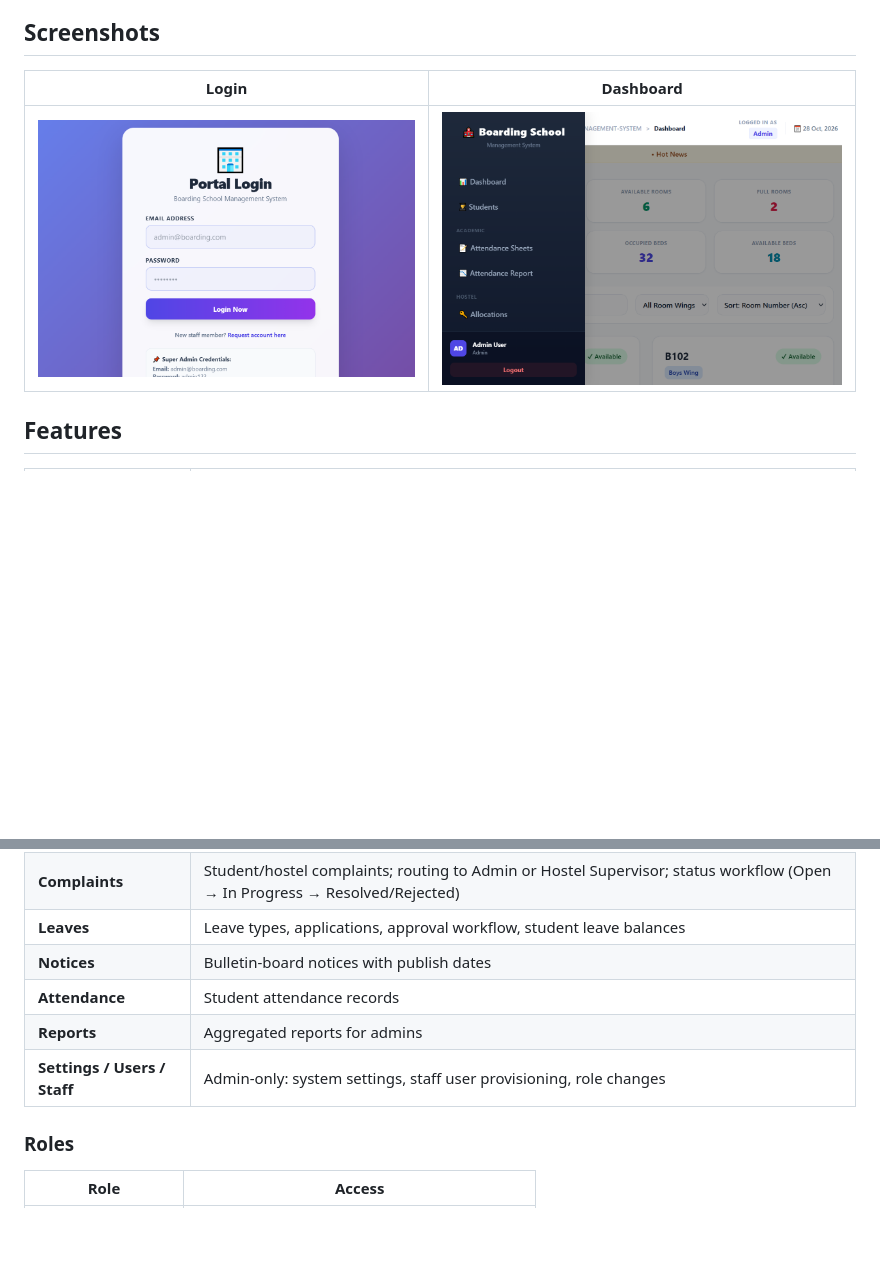
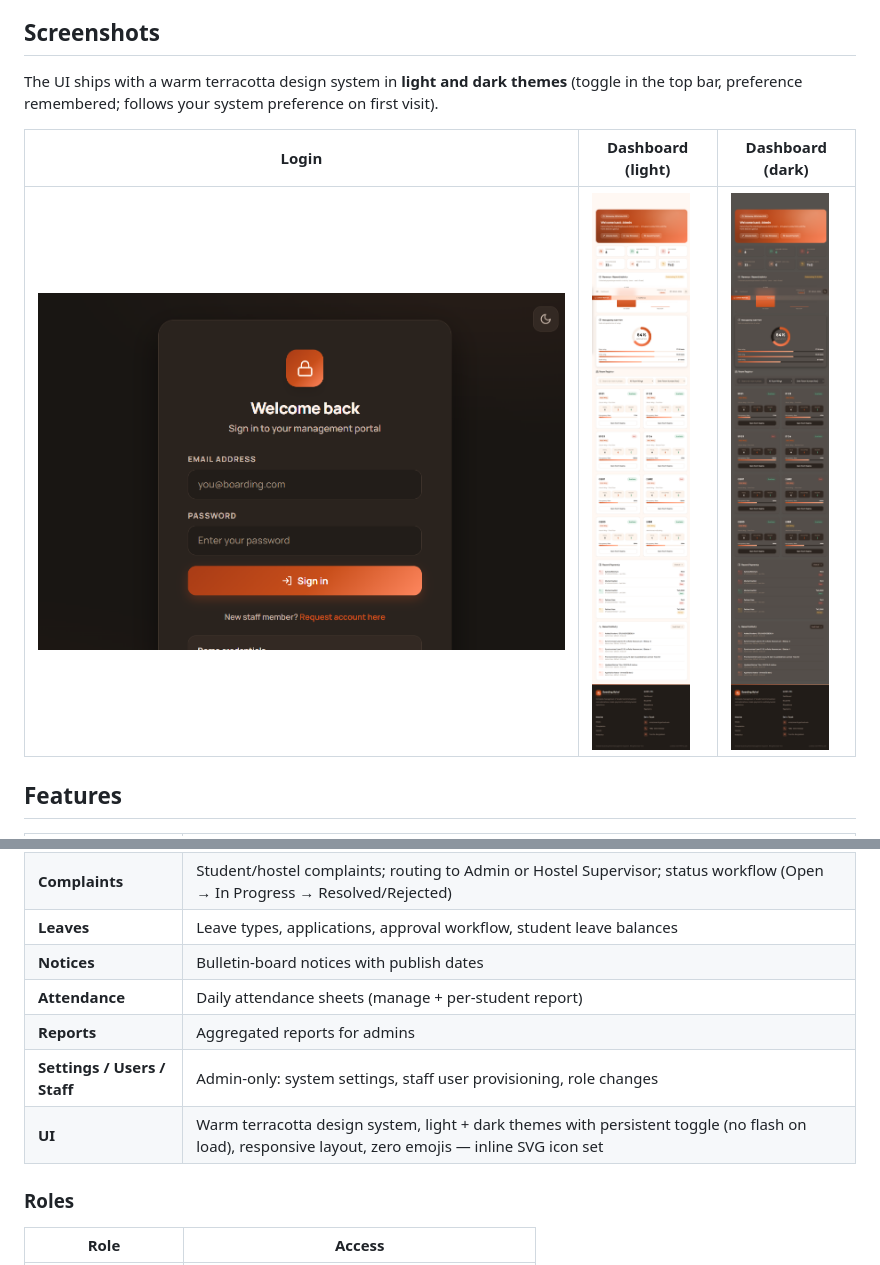
Before and after one commit to shahed-hassan-fz-rabbi/Boarding-Hotel-Management-System, a Markdown page: README.md, 2 parts joined by grey strips. GitHub-like rendering; pictures changed too: docs/screenshots/dashboard-dark.png (added), docs/screenshots/dashboard-light.png (added), docs/screenshots/dashboard.png (deleted); blank space fills up the shorter version.

Commit message:
docs: redesign logged in progress tracker + bug list; README screenshots refreshed (light/dark)

```diff
--- a/README.md
+++ b/README.md
@@ -13,9 +13,11 @@ no framework, and no Composer dependency — what you see is plain, readable PHP
 
 ## Screenshots
 
-| Login | Dashboard |
-|-------|-----------|
-| ![Login page](docs/screenshots/login.png) | ![Dashboard](docs/screenshots/dashboard.png) |
+The UI ships with a warm terracotta design system in **light and dark themes** (toggle in the top bar, preference remembered; follows your system preference on first visit).
+
+| Login | Dashboard (light) | Dashboard (dark) |
+|-------|-------------------|------------------|
+| ![Login page](docs/screenshots/login.png) | ![Dashboard light](docs/screenshots/dashboard-light.png) | ![Dashboard dark](docs/screenshots/dashboard-dark.png) |
 
 ## Features
 
@@ -29,9 +31,10 @@ no framework, and no Composer dependency — what you see is plain, readable PHP
 | **Complaints** | Student/hostel complaints; routing to Admin or Hostel Supervisor; status workflow (Open → In Progress → Resolved/Rejected) |
 | **Leaves** | Leave types, applications, approval workflow, student leave balances |
 | **Notices** | Bulletin-board notices with publish dates |
-| **Attendance** | Student attendance records |
+| **Attendance** | Daily attendance sheets (manage + per-student report) |
 | **Reports** | Aggregated reports for admins |
 | **Settings / Users / Staff** | Admin-only: system settings, staff user provisioning, role changes |
+| **UI** | Warm terracotta design system, light + dark themes with persistent toggle (no flash on load), responsive layout, zero emojis — inline SVG icon set |
 
 ### Roles
 
```
Also changed, not shown: docs/PROJECT_PROGRESS.md (+9 -0 lines).
